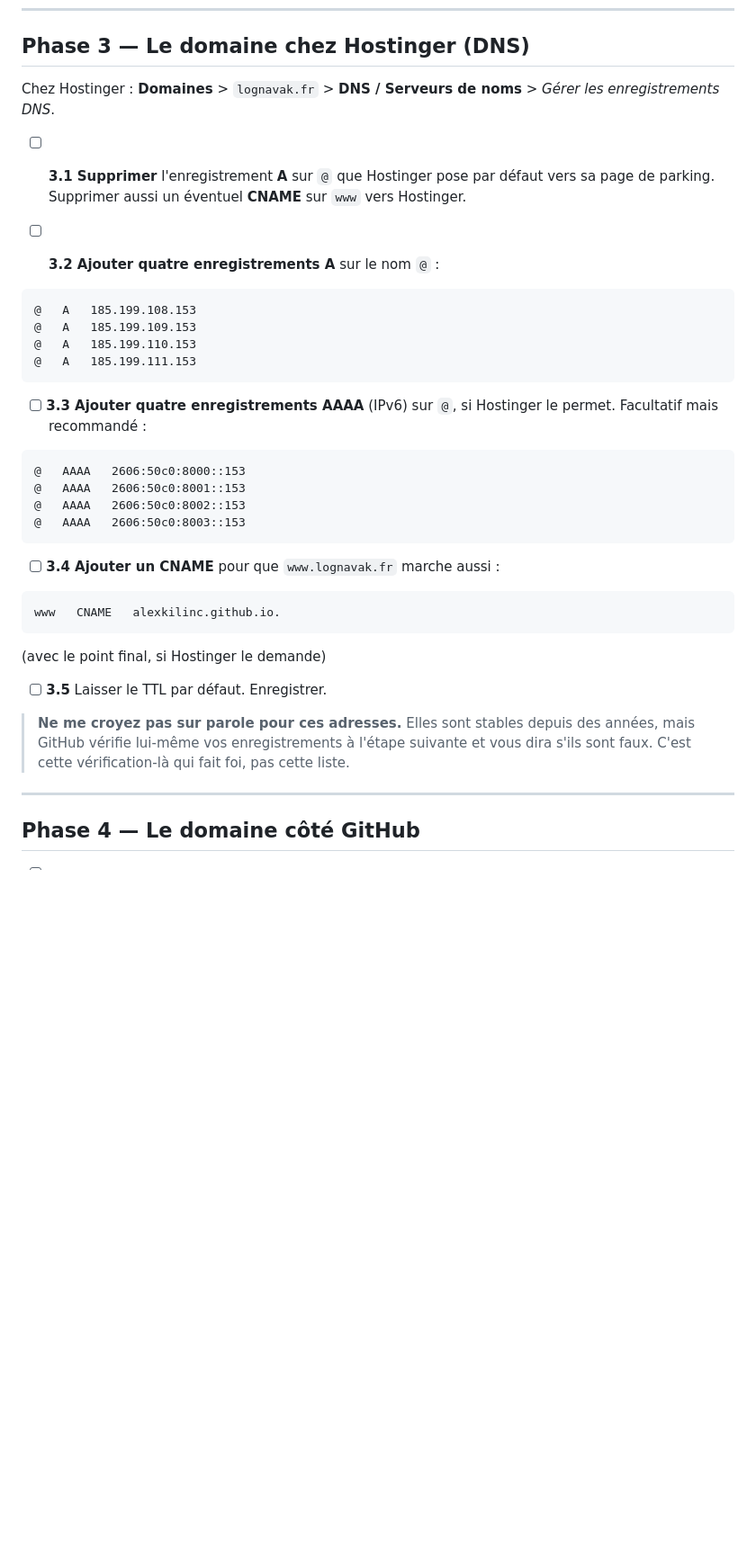
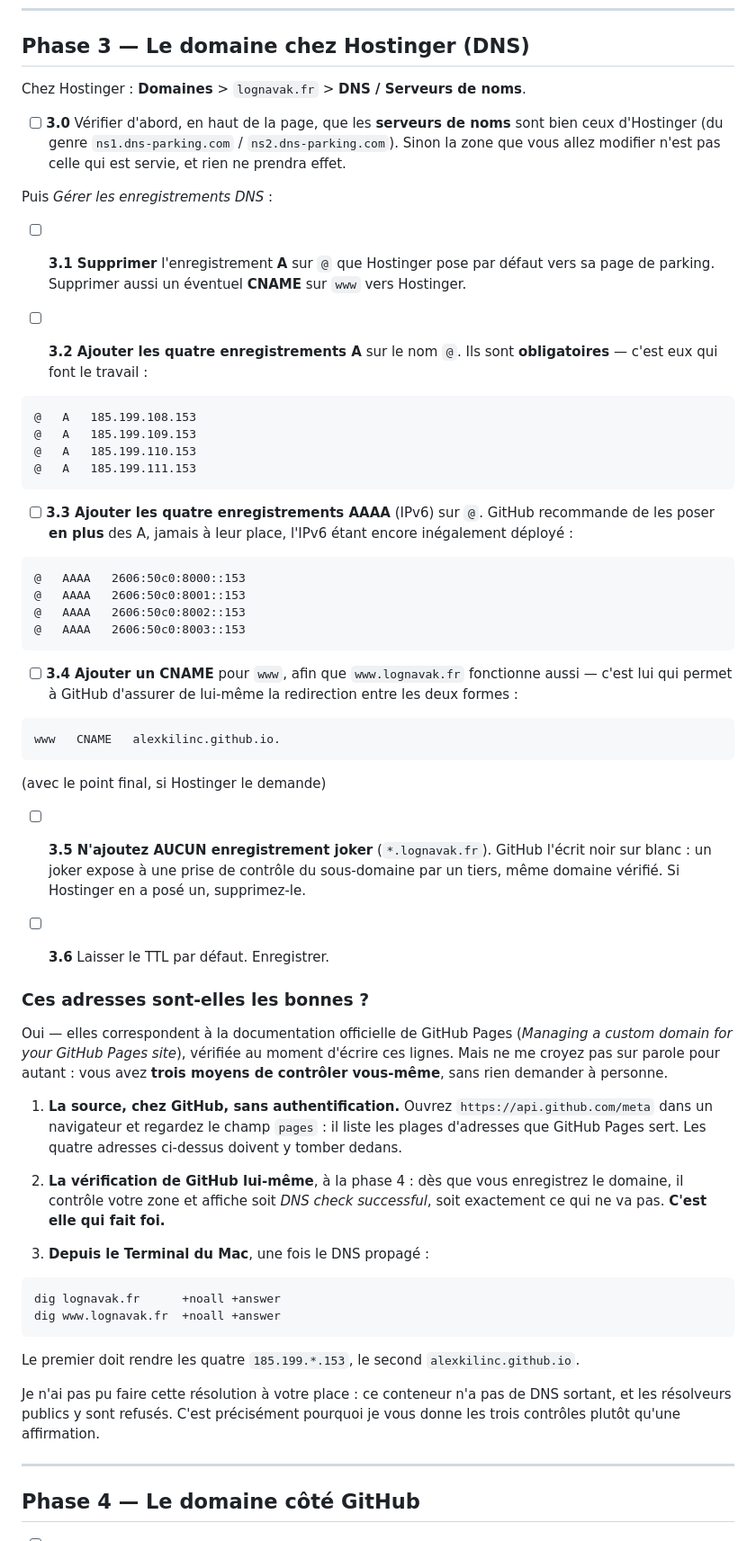
Before and after one commit to AlexKilinc/LogNav, a Markdown page: MIGRATION_DOMAINE.md, the part around one of its changes. Shown at 90% size. Rendered like a GitHub page; blank space fills up the shorter version.

Commit message:
Les enregistrements DNS, vérifiés et vérifiables
Les quatre A et les quatre AAAA correspondent bien à la documentation
officielle de GitHub Pages. Plutôt que de le faire croire, le document
donne maintenant trois moyens de le contrôler soi-même : le champ
« pages » de api.github.com/meta (public, sans authentification), la
vérification que GitHub fait lui-même à la saisie du domaine — celle qui
fait foi — et deux commandes dig depuis le Mac. Je n'ai pas pu résoudre
moi-même : pas de DNS sortant dans ce conteneur, résolveurs publics
refusés.

Trois ajouts qui viennent de cette relecture :
  - les AAAA se posent EN PLUS des A, jamais à leur place ;
  - aucun enregistrement joker : GitHub avertit du risque de prise de
    contrôle d'un sous-domaine, même domaine vérifié ;
  - vérifier les serveurs de noms avant d'éditer la zone, sans quoi on
    modifie une zone qui n'est pas servie.

Et deux pannes de plus au tableau : un enregistrement CAA qui empêche
Let's Encrypt d'émettre — cause classique d'un « Enforce HTTPS » qui
reste grisé — et le joker qui répond à la place du site.

Co-Authored-By: Claude Opus 5 <noreply@anthropic.com>
Claude-Session: https://claude.ai/code/session_01KDCjSBg5UXMByEoUSZGMef

````diff
--- a/MIGRATION_DOMAINE.md
+++ b/MIGRATION_DOMAINE.md
@@ -174,14 +174,21 @@ changement : sautez les phases 3 à 6, elles restent valables plus tard.
 
 ## Phase 3 — Le domaine chez Hostinger (DNS)
 
-Chez Hostinger : **Domaines** > `lognavak.fr` > **DNS / Serveurs de noms** >
-*Gérer les enregistrements DNS*.
+Chez Hostinger : **Domaines** > `lognavak.fr` > **DNS / Serveurs de noms**.
+
+- [ ] **3.0** Vérifier d'abord, en haut de la page, que les **serveurs de
+  noms** sont bien ceux d'Hostinger (du genre `ns1.dns-parking.com` /
+  `ns2.dns-parking.com`). Sinon la zone que vous allez modifier n'est pas
+  celle qui est servie, et rien ne prendra effet.
+
+Puis *Gérer les enregistrements DNS* :
 
 - [ ] **3.1 Supprimer** l'enregistrement **A** sur `@` que Hostinger pose par
   défaut vers sa page de parking. Supprimer aussi un éventuel **CNAME** sur
   `www` vers Hostinger.
 
-- [ ] **3.2 Ajouter quatre enregistrements A** sur le nom `@` :
+- [ ] **3.2 Ajouter les quatre enregistrements A** sur le nom `@`. Ils sont
+  **obligatoires** — c'est eux qui font le travail :
 
 ```
 @   A   185.199.108.153
@@ -190,8 +197,9 @@ Chez Hostinger : **Domaines** > `lognavak.fr` > **DNS / Serveurs de noms** >
 @   A   185.199.111.153
 ```
 
-- [ ] **3.3 Ajouter quatre enregistrements AAAA** (IPv6) sur `@`, si
-  Hostinger le permet. Facultatif mais recommandé :
+- [ ] **3.3 Ajouter les quatre enregistrements AAAA** (IPv6) sur `@`. GitHub
+  recommande de les poser **en plus** des A, jamais à leur place, l'IPv6
+  étant encore inégalement déployé :
 
 ```
 @   AAAA   2606:50c0:8000::153
@@ -200,7 +208,9 @@ Chez Hostinger : **Domaines** > `lognavak.fr` > **DNS / Serveurs de noms** >
 @   AAAA   2606:50c0:8003::153
 ```
 
-- [ ] **3.4 Ajouter un CNAME** pour que `www.lognavak.fr` marche aussi :
+- [ ] **3.4 Ajouter un CNAME** pour `www`, afin que `www.lognavak.fr`
+  fonctionne aussi — c'est lui qui permet à GitHub d'assurer de lui-même la
+  redirection entre les deux formes :
 
 ```
 www   CNAME   alexkilinc.github.io.
@@ -208,12 +218,42 @@ www   CNAME   alexkilinc.github.io.
 
 (avec le point final, si Hostinger le demande)
 
-- [ ] **3.5** Laisser le TTL par défaut. Enregistrer.
+- [ ] **3.5 N'ajoutez AUCUN enregistrement joker** (`*.lognavak.fr`). GitHub
+  l'écrit noir sur blanc : un joker expose à une prise de contrôle du
+  sous-domaine par un tiers, même domaine vérifié. Si Hostinger en a posé un,
+  supprimez-le.
 
-> **Ne me croyez pas sur parole pour ces adresses.** Elles sont stables
-> depuis des années, mais GitHub vérifie lui-même vos enregistrements à
-> l'étape suivante et vous dira s'ils sont faux. C'est cette vérification-là
-> qui fait foi, pas cette liste.
+- [ ] **3.6** Laisser le TTL par défaut. Enregistrer.
+
+### Ces adresses sont-elles les bonnes ?
+
+Oui — elles correspondent à la documentation officielle de GitHub Pages
+(*Managing a custom domain for your GitHub Pages site*), vérifiée au moment
+d'écrire ces lignes. Mais ne me croyez pas sur parole pour autant : vous avez
+**trois moyens de contrôler vous-même**, sans rien demander à personne.
+
+1. **La source, chez GitHub, sans authentification.** Ouvrez
+   `https://api.github.com/meta` dans un navigateur et regardez le champ
+   `pages` : il liste les plages d'adresses que GitHub Pages sert. Les quatre
+   adresses ci-dessus doivent y tomber dedans.
+
+2. **La vérification de GitHub lui-même**, à la phase 4 : dès que vous
+   enregistrez le domaine, il contrôle votre zone et affiche soit *DNS check
+   successful*, soit exactement ce qui ne va pas. **C'est elle qui fait foi.**
+
+3. **Depuis le Terminal du Mac**, une fois le DNS propagé :
+
+```
+dig lognavak.fr      +noall +answer
+dig www.lognavak.fr  +noall +answer
+```
+
+   Le premier doit rendre les quatre `185.199.*.153`, le second
+   `alexkilinc.github.io`.
+
+Je n'ai pas pu faire cette résolution à votre place : ce conteneur n'a pas de
+DNS sortant, et les résolveurs publics y sont refusés. C'est précisément
+pourquoi je vous donne les trois contrôles plutôt qu'une affirmation.
 
 ---
 
````
Also changed, not shown: other parts of MIGRATION_DOMAINE.md (+2 -0 lines).
